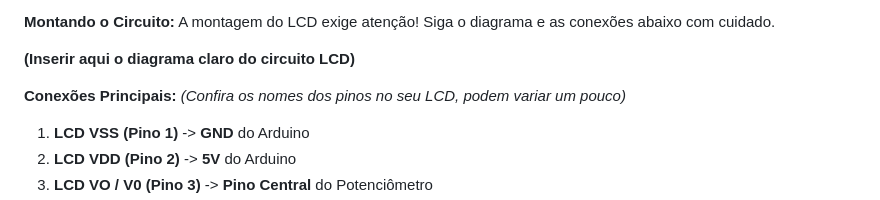
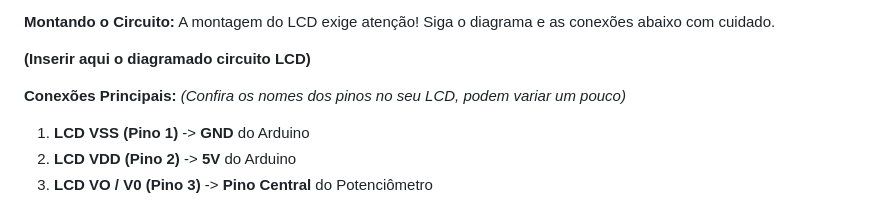
Before and after one commit to T-arcioSantos/projext-robotica-programacao-em, a Markdown page: Praticas_Tarcio/03/Aula03.md, the part around the change. GitHub-like rendering.

Commit message:
Atualizar o Aula03.md

```diff
--- a/Praticas_Tarcio/03/Aula03.md
+++ b/Praticas_Tarcio/03/Aula03.md
@@ -84,7 +84,7 @@ Nesta prática, vamos aprender a usar um Display de Cristal Líquido (LCD) 16x2
 **Montando o Circuito:**
 A montagem do LCD exige atenção! Siga o diagrama e as conexões abaixo com cuidado.
 
-**(Inserir aqui o diagrama claro do circuito LCD)**
+**(Inserir aqui o diagramado circuito LCD)**
 
 **Conexões Principais:**
 *(Confira os nomes dos pinos no seu LCD, podem variar um pouco)*
```
